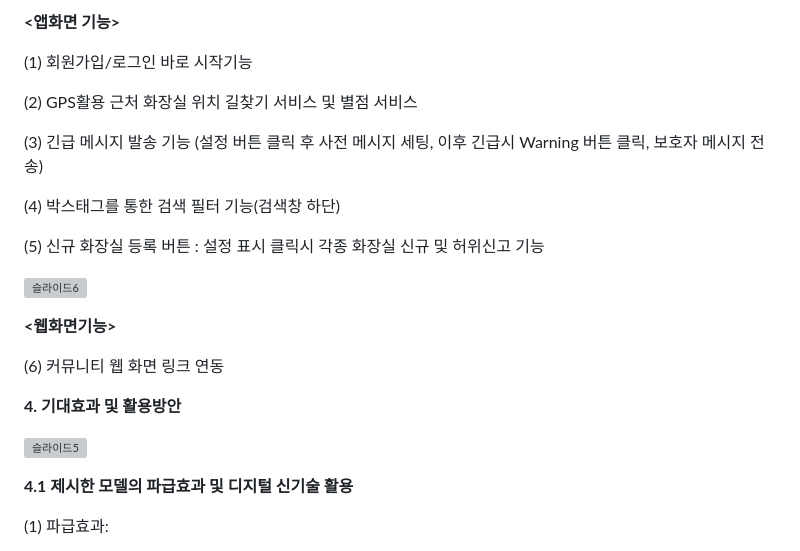
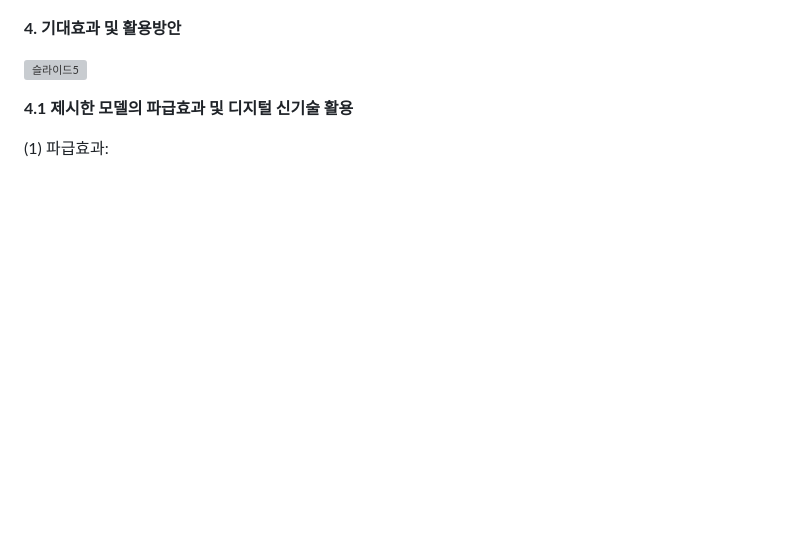
Before and after one commit to maxkim77/HACKATHON_PROJECT, a Markdown page: README.md, the part around the change printed below. Rendered like a GitHub page; blank space fills up the shorter version; grey boxes are pictures that could not be loaded.

```diff
--- a/README.md
+++ b/README.md
@@ -137,32 +140,5 @@
 
 
-
-**<앱화면 기능>**
-
-
-(1) 회원가입/로그인 바로 시작기능
-
-
-(2) GPS활용 근처 화장실 위치 길찾기 서비스 및 별점 서비스
-
-
-(3) 긴급 메시지 발송 기능
-(설정 버튼 클릭 후 사전 메시지 세팅, 이후 긴급시 Warning 버튼 클릭, 보호자 메시지 전송)
-
-
-(4) 박스태그를 통한 검색 필터 기능(검색창 하단)
-
-
-(5) 신규 화장실 등록 버튼 : 설정 표시 클릭시 각종 화장실 신규 및 허위신고 기능
-
-
-![슬라이드6](https://github.com/maxkim77/HackertonProject/assets/141907655/84154ed0-4a07-4cb3-87ed-fc914545f67f)
-
-
-**<웹화면기능>**
-
-
-(6) 커뮤니티 웹 화면 링크 연동
 
 
 **4. 기대효과 및 활용방안**
```
Also changed, not shown: other parts of README.md (+6 -3 lines).
